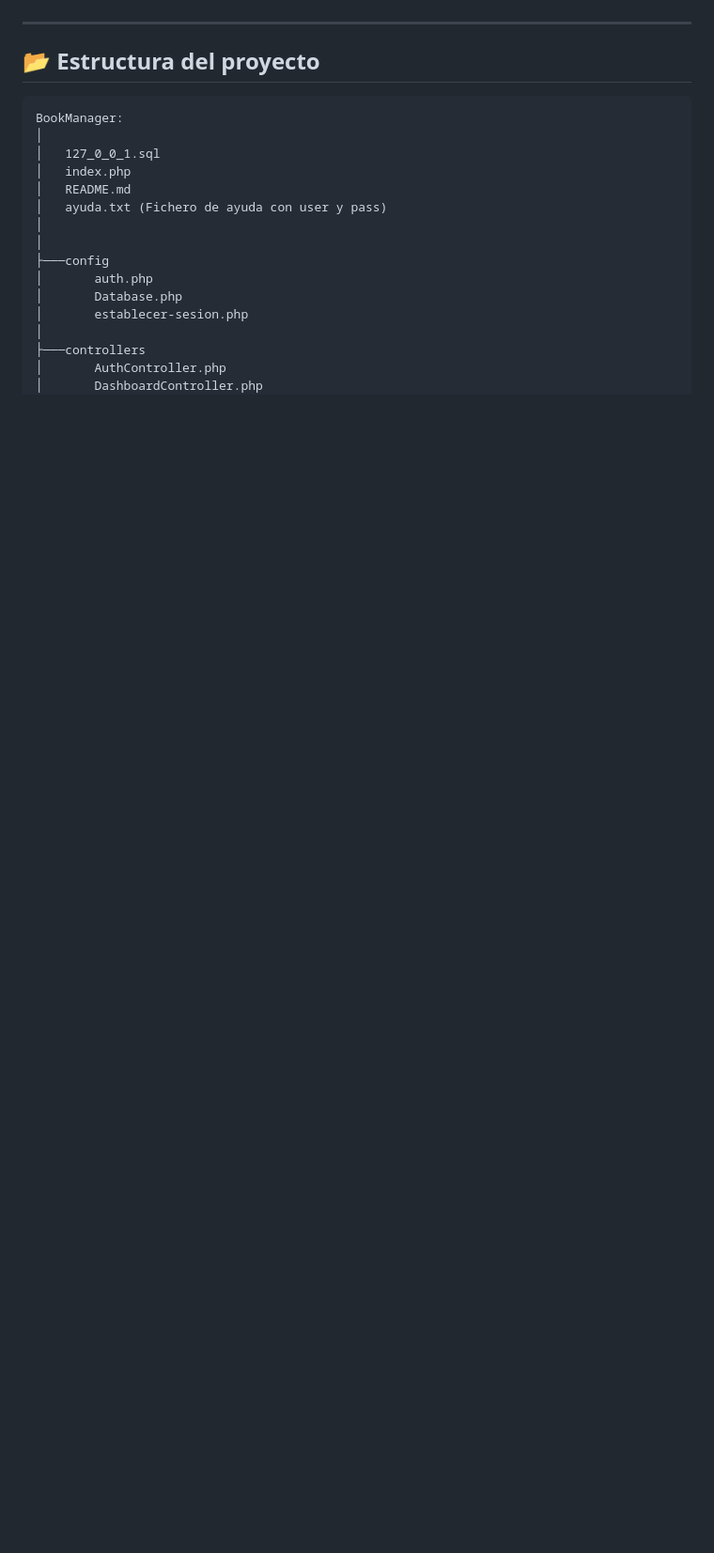
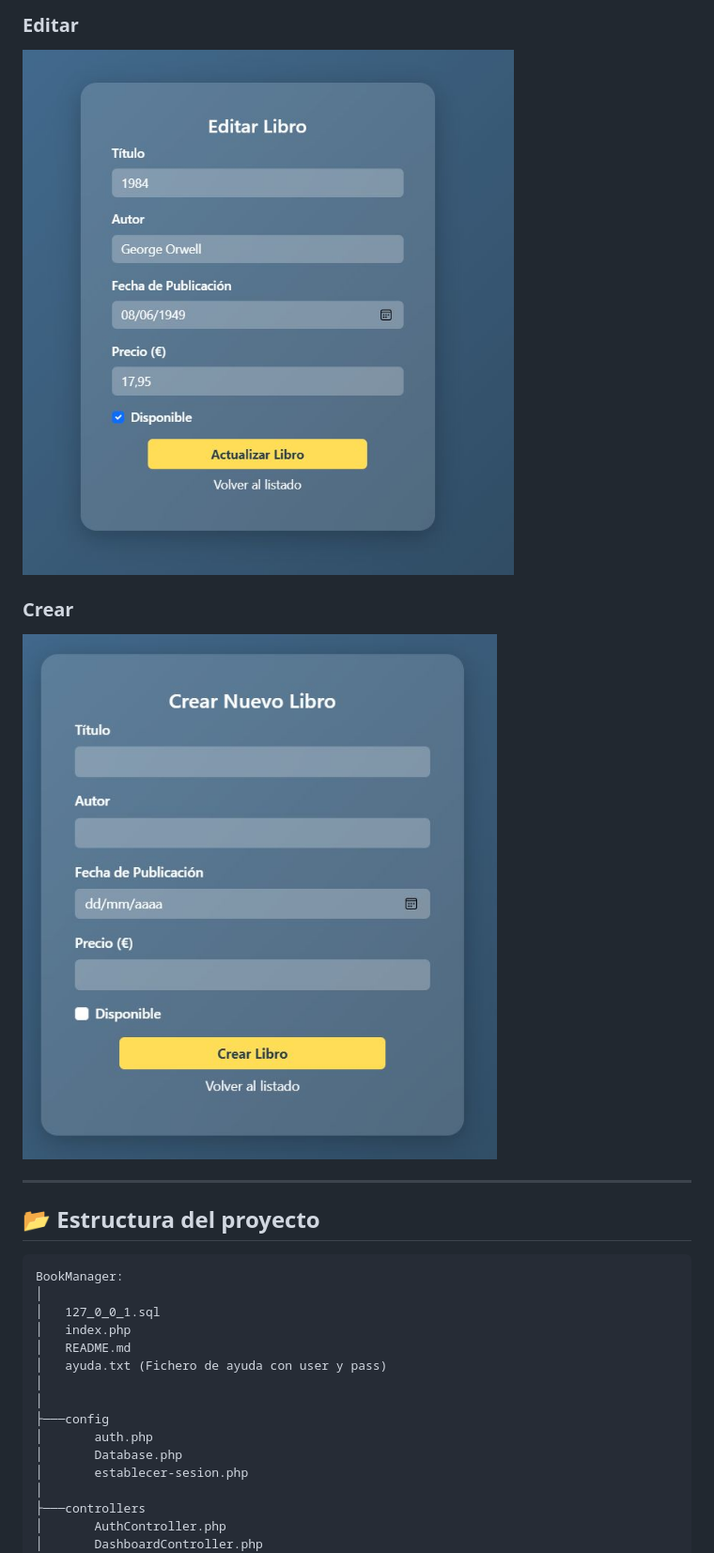
Before and after one commit to fgonmar445/BookManager, a Markdown page: README.md, the part around the change printed below. Shown: that part at 94% size. Drawn GitHub-style; pictures changed too: img/crear.jpg (added), img/editar.jpg (added); blank space fills up the shorter version.

```diff
--- a/README.md
+++ b/README.md
@@ -36,3 +51,10 @@ Dashboard con estadísticas y una tabla de los últimos libros añadidos.
+### Editar
+
+<img src="./img/editar.jpg">
+
+### Crear
+
+<img src="./img/crear.jpg">
 
 ---
 
```
Also changed, not shown: other parts of README.md (+15 -0 lines), img/listar.jpg (added), img/login.jpg (added).
